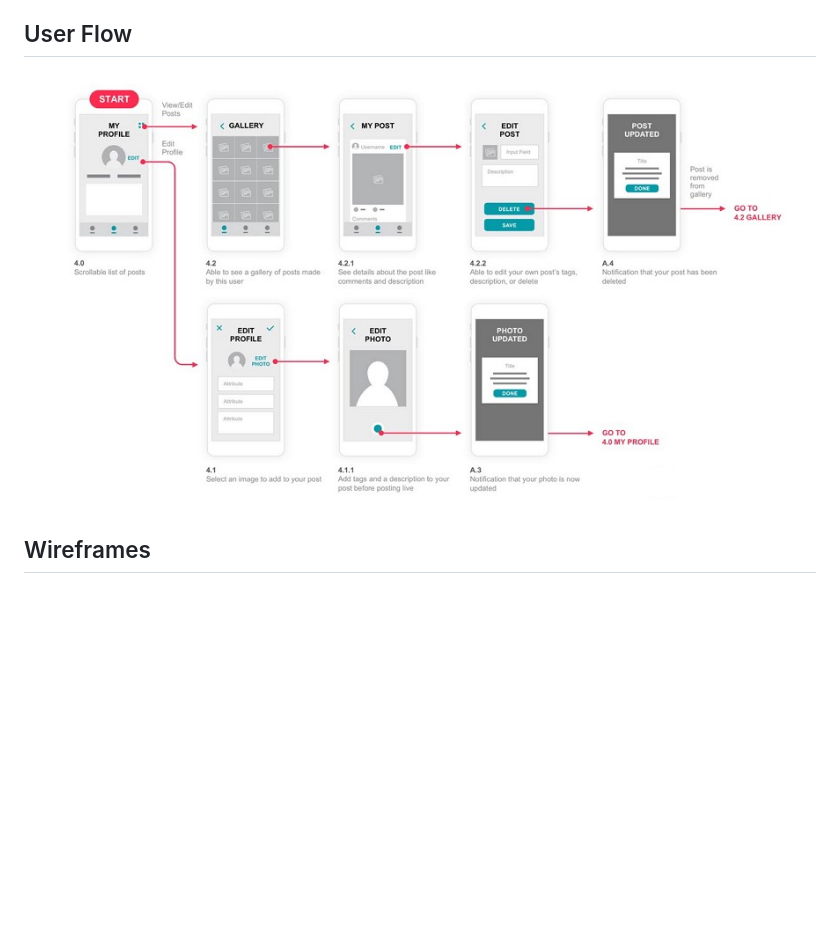
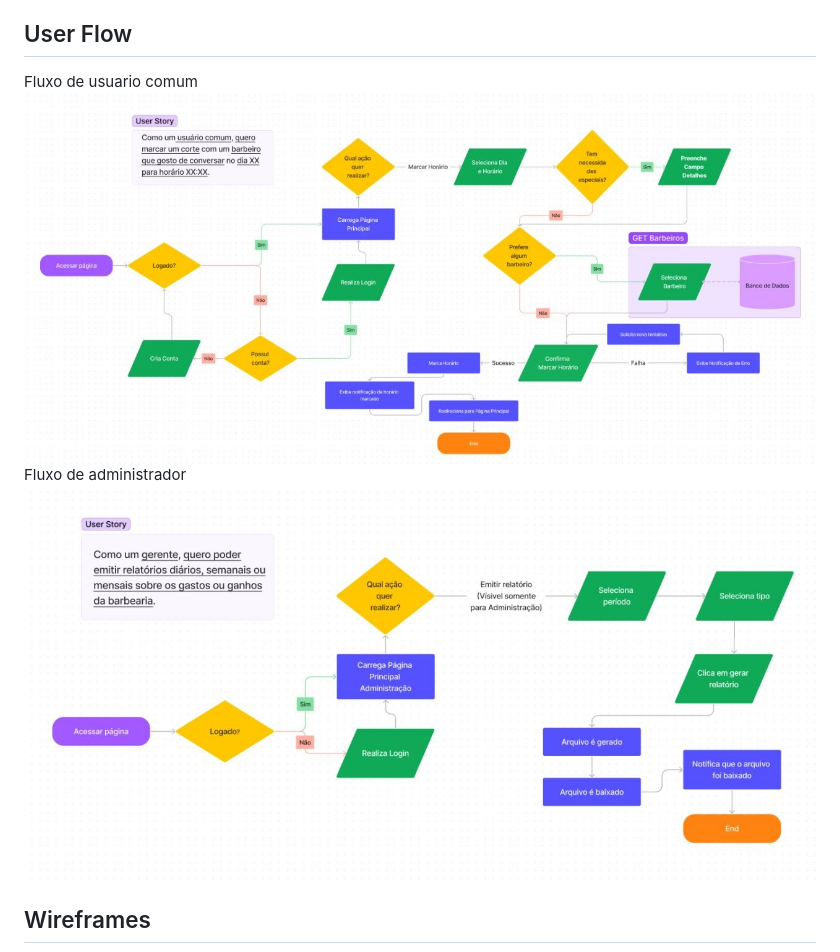
Before and after one commit to ICEI-PUC-Minas-PCO-SI/pco-si-2023-1-p1-proj-web-t1-grupo-4-shaves, a Markdown page: docs/04-Projeto de Interface.md, the part around the change. Drawn GitHub-style; pictures changed too: docs/img/userflow-adm.jpeg (added), docs/img/userflow_usuario.jpeg (added); blank space fills up the shorter version.

Commit message:
adicionando userflow

```diff
--- a/docs/04-Projeto de Interface.md
+++ b/docs/04-Projeto de Interface.md
@@ -6,8 +6,10 @@
 Visão geral da interação do usuário pelas telas do sistema e protótipo interativo das telas com as funcionalidades que fazem parte do sistema (wireframes).
 
 ## User Flow
-
-![Exemplo de UserFlow](img/userflow.jpg)
+Fluxo de usuario comum
+![UserFlow usuario](img/userflow_usuario.jpeg)
+Fluxo de administrador
+![UserFlow adm](img/userflow-adm.jpeg)
 
 ## Wireframes
 
```
